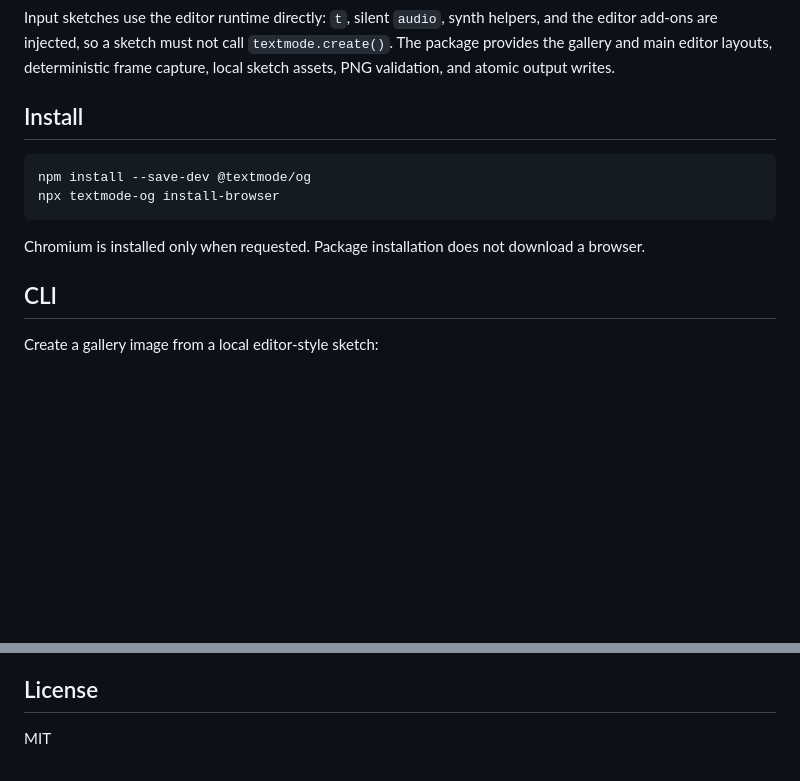
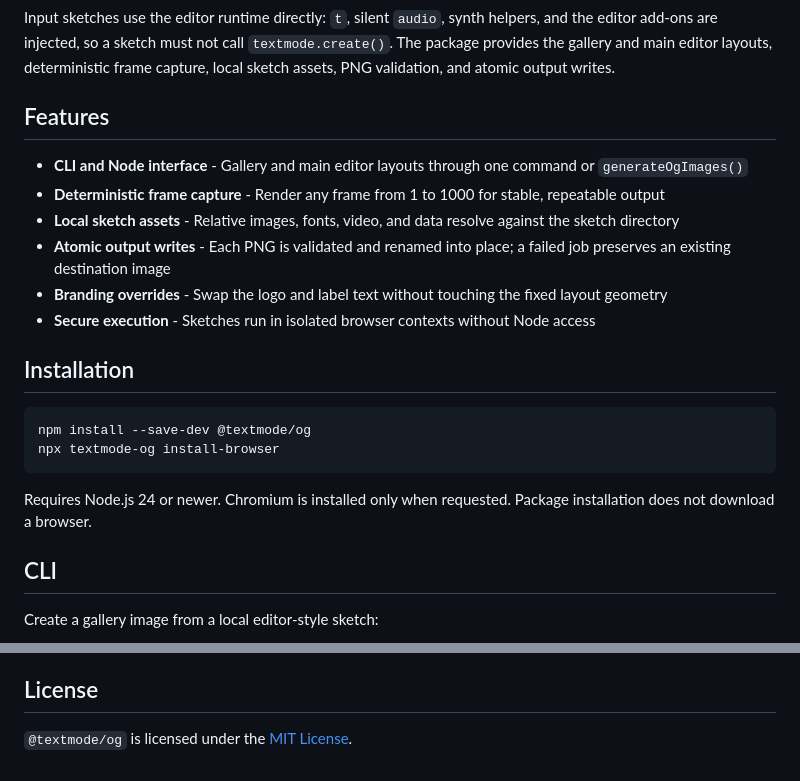
Before and after one commit to textmode-art/og, a Markdown page: README.md, 2 parts joined by grey strips. GitHub-like rendering; blank space fills up the shorter version.

Commit message:
docs: update README to include features and installation instructions

````diff
--- a/README.md
+++ b/README.md
@@ -13,15 +13,24 @@
 
 Input sketches use the editor runtime directly: `t`, silent `audio`, synth helpers, and the editor add-ons are injected, so a sketch must not call `textmode.create()`. The package provides the gallery and main editor layouts, deterministic frame capture, local sketch assets, PNG validation, and atomic output writes.
 
-## Install
+## Features
+
+- **CLI and Node interface** - Gallery and main editor layouts through one command or `generateOgImages()`
+- **Deterministic frame capture** - Render any frame from 1 to 1000 for stable, repeatable output
+- **Local sketch assets** - Relative images, fonts, video, and data resolve against the sketch directory
+- **Atomic output writes** - Each PNG is validated and renamed into place; a failed job preserves an existing destination image
+- **Branding overrides** - Swap the logo and label text without touching the fixed layout geometry
+- **Secure execution** - Sketches run in isolated browser contexts without Node access
+
+## Installation
 
 ```bash
 npm install --save-dev @textmode/og
 npx textmode-og install-browser
 ```
 
-Chromium is installed only when requested. Package installation does not
-download a browser.
+Requires Node.js 24 or newer. Chromium is installed only when requested.
+Package installation does not download a browser.
 
 ## CLI
 
@@ -126,4 +135,4 @@ you trust to access the network.
 
 ## License
 
-MIT
+`@textmode/og` is licensed under the [MIT License](./LICENSE).
````
